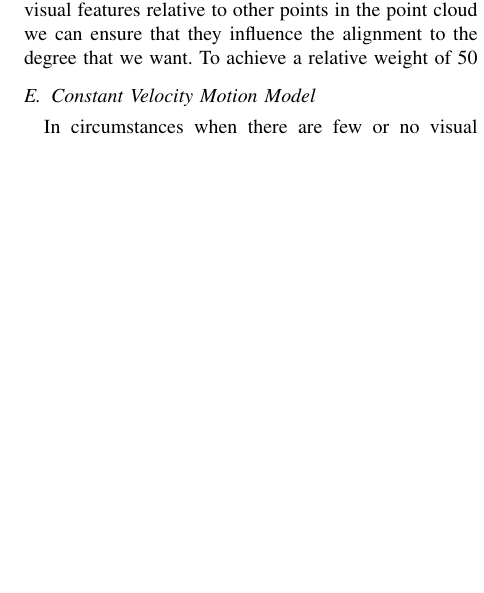
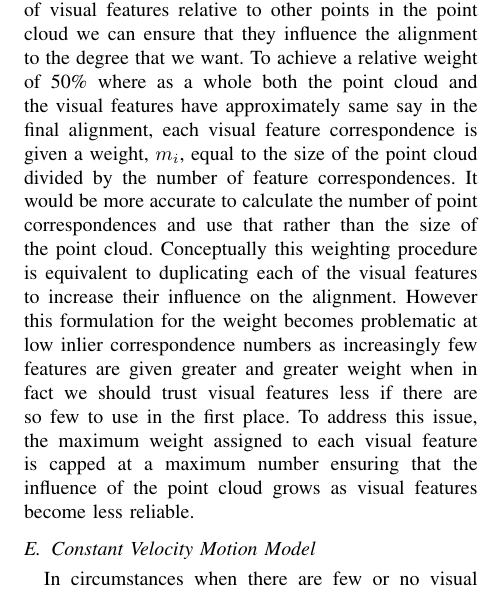
Before and after one commit to pdaquino/EECS568, a LaTeX paper (rgbd-slam/docs/final_paper/report.tex): part of one column of page 5 of 6, cut so that both start at the same text, the shorter picture padded with empty space. Compiled offline with pdfLaTeX.

Commit message:
Unescaped "%".

```diff
--- a/rgbd-slam/docs/final_paper/report.tex
+++ b/rgbd-slam/docs/final_paper/report.tex
@@ -261,7 +261,7 @@ $ \hspace*{15mm} m_{i} ||T*Fa_{i} - Fb_{i}||^2\}; $ \newline
 $ \textbf{end} $ \newline
 
 
-	Visual features are generally out-numbered by other points in the point cloud, so we have introduced a correspondence weighting term and modified the AlignPoints3D class to utilize this weight when computing the optimal transformation.  By increasing the weight of visual features relative to other points in the point cloud we can ensure that they influence the alignment to the degree that we want.  To achieve a relative weight of 50% where as a whole both the point cloud and the visual features have approximately same say in the final alignment, each visual feature correspondence is given a weight, $m_{i}$, equal to the size of the point cloud divided by the number of feature correspondences.  It would be more accurate to calculate the number of point correspondences and use that rather than the size of the point cloud.  Conceptually this weighting procedure is equivalent to duplicating each of the visual features to increase their influence on the alignment.  However this formulation for the weight becomes problematic at low inlier correspondence numbers as increasingly few features are given greater and greater weight when in fact we should trust visual features less if there are so few to use in the first place.  To address this issue, the maximum weight assigned to each visual feature is capped at a maximum number ensuring that the influence of the point cloud grows as visual features become less reliable.
+	Visual features are generally out-numbered by other points in the point cloud, so we have introduced a correspondence weighting term and modified the AlignPoints3D class to utilize this weight when computing the optimal transformation.  By increasing the weight of visual features relative to other points in the point cloud we can ensure that they influence the alignment to the degree that we want.  To achieve a relative weight of 50\% where as a whole both the point cloud and the visual features have approximately same say in the final alignment, each visual feature correspondence is given a weight, $m_{i}$, equal to the size of the point cloud divided by the number of feature correspondences.  It would be more accurate to calculate the number of point correspondences and use that rather than the size of the point cloud.  Conceptually this weighting procedure is equivalent to duplicating each of the visual features to increase their influence on the alignment.  However this formulation for the weight becomes problematic at low inlier correspondence numbers as increasingly few features are given greater and greater weight when in fact we should trust visual features less if there are so few to use in the first place.  To address this issue, the maximum weight assigned to each visual feature is capped at a maximum number ensuring that the influence of the point cloud grows as visual features become less reliable.
 
 \subsection{Constant Velocity Motion Model}
 In circumstances when there are few or no visual features, we would still like to estimate the RBT between frames to initialize ICP.  As in the paper, we implemented a constant velocity model which uses the RBT estimated by RGBD-ICP at each time step combined with a timer to estimate the linear and angular velocities of the Kinect.  These values averaged over time to attempt to reduce the noise that velocity estimates are prone to, however this tends to introduce time delays in the response of the estimated velocity compared to the actual velocity of the Kinect.  We found that once the set of inliers features from RANSAC dropped to about 20, it would no longer give accurate RBTs.  At this threshold, the constant velocity motion model steps in and provides an estimate to initialize ICP.
```
